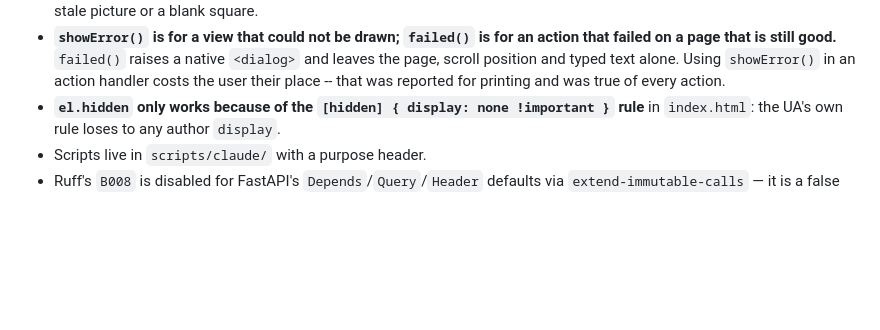
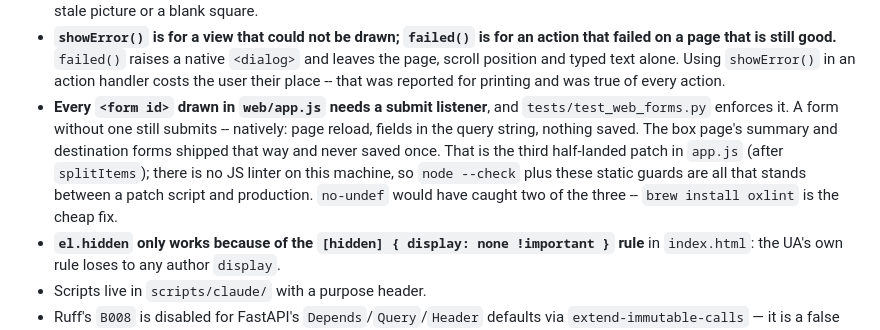
Before and after one commit to rhooper/moving, a Markdown page: CLAUDE.md, the part around the change. GitHub-like rendering; blank space fills up the shorter version.

Commit message:
CLAUDE.md: every drawn form needs a submit listener
Co-Authored-By: Claude Fable 5.1 <noreply@anthropic.com>

```diff
--- a/CLAUDE.md
+++ b/CLAUDE.md
@@ -297,6 +297,14 @@ word from the generated comment; they are escaped now.
   `<dialog>` and leaves the page, scroll position and typed text alone. Using
   `showError()` in an action handler costs the user their place -- that was
   reported for printing and was true of every action.
+- **Every `<form id>` drawn in `web/app.js` needs a submit listener**, and
+  `tests/test_web_forms.py` enforces it. A form without one still submits --
+  natively: page reload, fields in the query string, nothing saved. The box
+  page's summary and destination forms shipped that way and never saved once.
+  That is the third half-landed patch in `app.js` (after `splitItems`); there
+  is no JS linter on this machine, so `node --check` plus these static guards
+  are all that stands between a patch script and production. `no-undef` would
+  have caught two of the three -- `brew install oxlint` is the cheap fix.
 - **`el.hidden` only works because of the `[hidden] { display: none !important }`
   rule** in `index.html`: the UA's own rule loses to any author `display`.
 - Scripts live in `scripts/claude/` with a purpose header.
```
